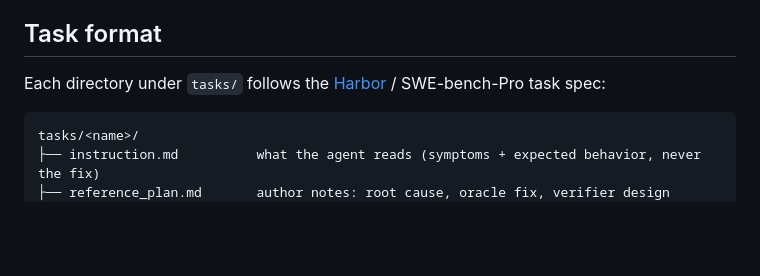
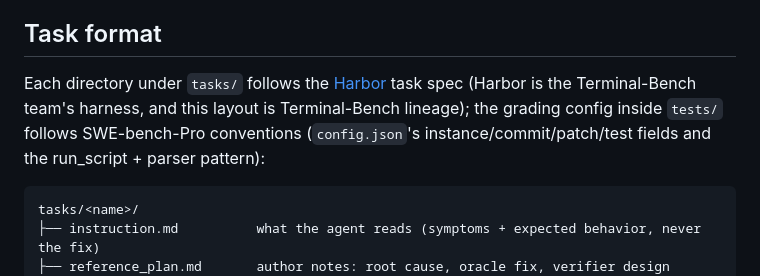
Before and after one commit to siddhantpaliwal2/rl-data-sample, a Markdown page: README.md, the part around the change. Drawn GitHub-style; blank space fills up the shorter version.

Commit message:
Clarify spec lineage: Harbor/Terminal-Bench task layout, SWE-bench-Pro grading config
Co-Authored-By: Claude Opus 4.8 <noreply@anthropic.com>

````diff
--- a/README.md
+++ b/README.md
@@ -9,7 +9,12 @@ injected only at grade time, so they can never be read or weakened.
 
 ## Task format
 
-Each directory under `tasks/` follows the [Harbor](https://github.com/harbor-framework/harbor) / SWE-bench-Pro task spec:
+Each directory under `tasks/` follows the
+[Harbor](https://github.com/harbor-framework/harbor) task spec (Harbor is the
+Terminal-Bench team's harness, and this layout is Terminal-Bench lineage); the
+grading config inside `tests/` follows SWE-bench-Pro conventions
+(`config.json`'s instance/commit/patch/test fields and the
+run_script + parser pattern):
 
 ```
 tasks/<name>/
````
